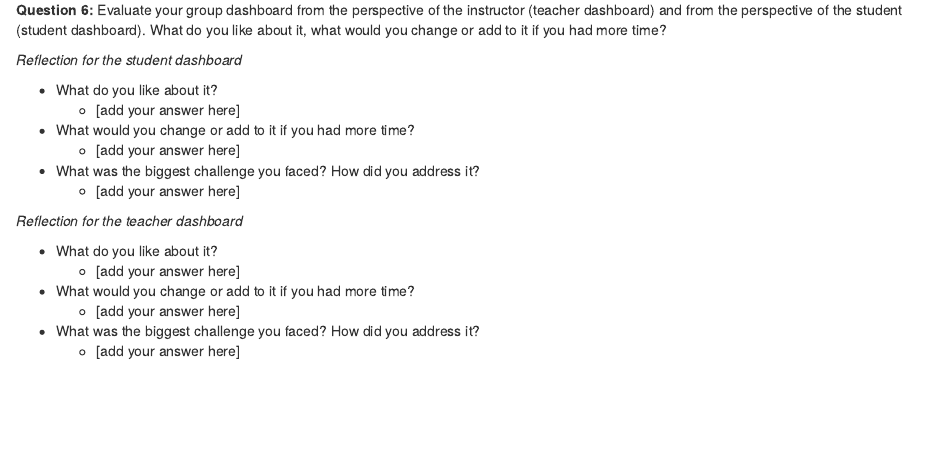
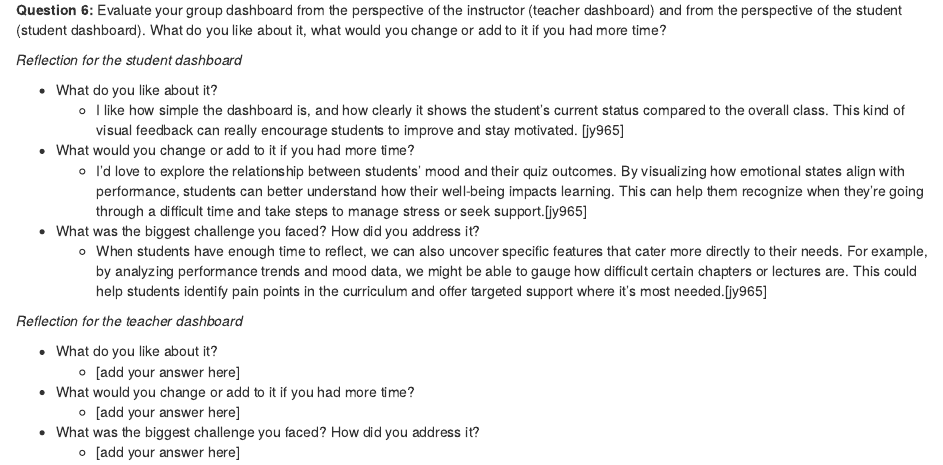
Before and after one commit to jyu888/dashboard_teamwork, an R Markdown document (info4100.proj.dashboard.Rmd): the page in a window 1100 px wide, from 16230 px down. Rendered offline with R 4.5, knitr and Pandoc, with nearby package versions; drawn as R Markdown's standard HTML page in place of the format the file asks for; some code elsewhere in the file could not run offline.

Commit message:
student section reflection

```diff
--- a/info4100.proj.dashboard.Rmd
+++ b/info4100.proj.dashboard.Rmd
@@ -780,11 +780,17 @@ shinyApp(ui, server)
 *Reflection for the student dashboard*
 
 -   What do you like about it?
-    -   [add your answer here]
+    -   I like how simple the dashboard is, and how clearly it shows the student’s current status compared to the overall class. This kind of visual feedback can really encourage students to improve and stay motivated. [jy965]
+
+
 -   What would you change or add to it if you had more time?
-    -   [add your answer here]
+    -  I’d love to explore the relationship between students’ mood and their quiz outcomes. By visualizing how emotional states align with performance, students can better understand how their well-being impacts learning. This can help them recognize when they’re going through a difficult time and take steps to manage stress or seek support.[jy965]
+
+
 -   What was the biggest challenge you faced? How did you address it?
-    -   [add your answer here]
+    -   When students have enough time to reflect, we can also uncover specific features that cater more directly to their needs. For example, by analyzing performance trends and mood data, we might be able to gauge how difficult certain chapters or lectures are. This could help students identify pain points in the curriculum and offer targeted support where it’s most needed.[jy965]
+
+
 
 *Reflection for the teacher dashboard*
 
```
